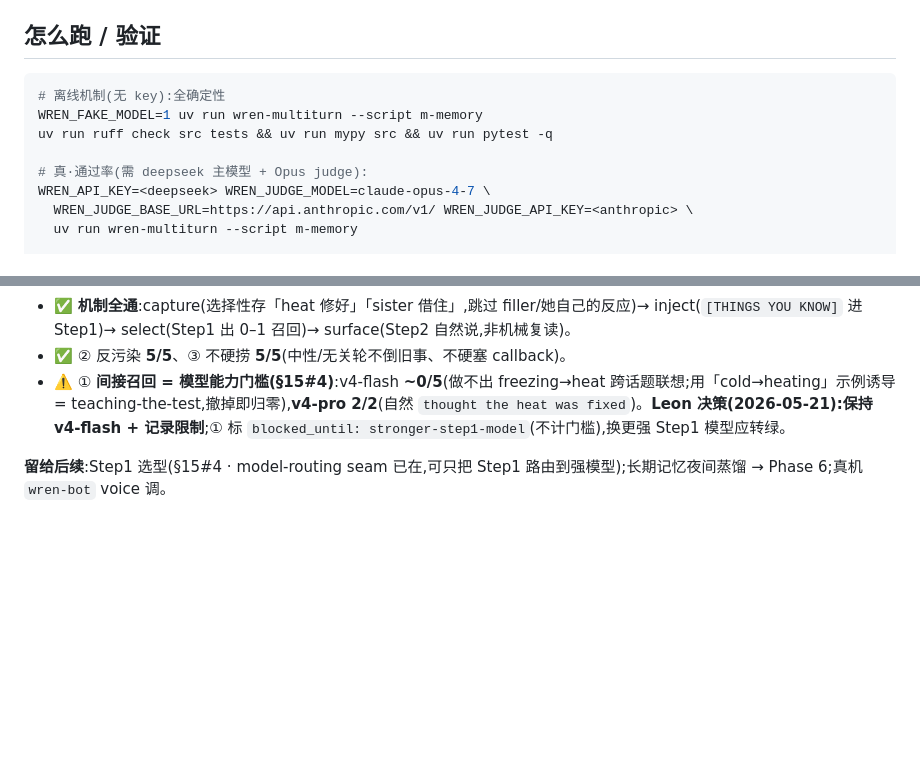
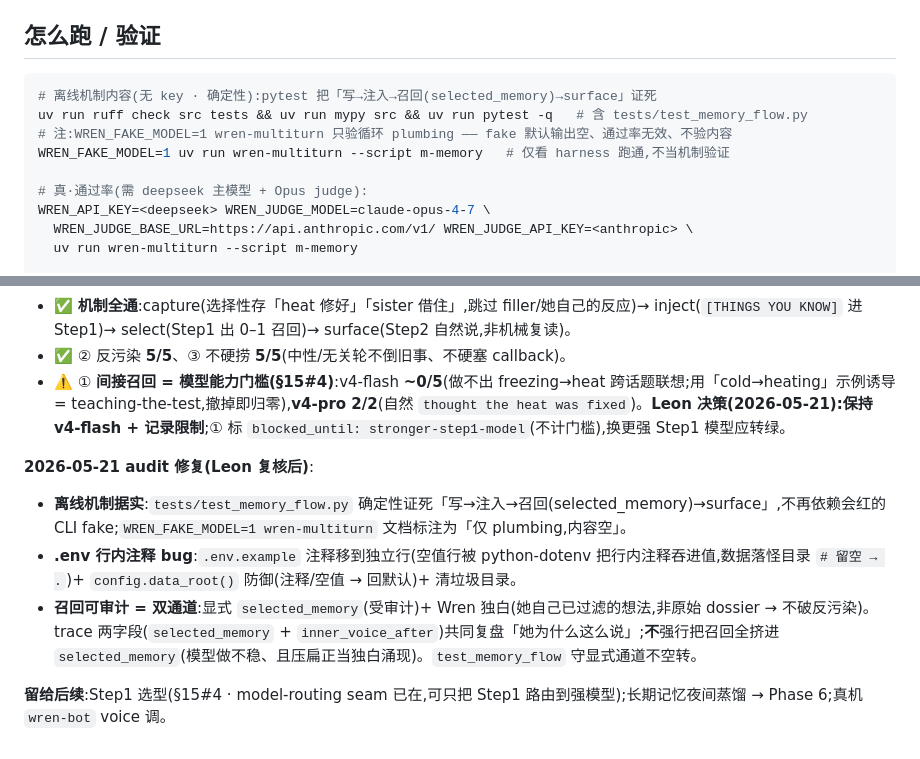
Before and after one commit to Leonxu6/Wren, a Markdown page: tasks/phase3.md, 2 parts joined by grey strips. GitHub-like rendering; blank space fills up the shorter version.

Commit message:
docs(p3): phase3 回填 audit 修复 + 召回双通道审计
怎么跑据实:CLI fake 仅 plumbing、不验内容;机制内容由 pytest 确定性验。Review 记 audit 三修 + 召回双通道(显式 selected_memory + 独白,trace 两字段共审)。

Co-Authored-By: Claude Opus 4.7 (1M context) <noreply@anthropic.com>

````diff
--- a/tasks/phase3.md
+++ b/tasks/phase3.md
@@ -62,9 +62,10 @@
 
 ## 怎么跑 / 验证
 ```bash
-# 离线机制(无 key):全确定性
-WREN_FAKE_MODEL=1 uv run wren-multiturn --script m-memory
-uv run ruff check src tests && uv run mypy src && uv run pytest -q
+# 离线机制内容(无 key · 确定性):pytest 把「写→注入→召回(selected_memory)→surface」证死
+uv run ruff check src tests && uv run mypy src && uv run pytest -q   # 含 tests/test_memory_flow.py
+# 注:WREN_FAKE_MODEL=1 wren-multiturn 只验循环 plumbing —— fake 默认输出空、通过率无效、不验内容
+WREN_FAKE_MODEL=1 uv run wren-multiturn --script m-memory   # 仅看 harness 跑通,不当机制验证
 
 # 真·通过率(需 deepseek 主模型 + Opus judge):
 WREN_API_KEY=<deepseek> WREN_JUDGE_MODEL=claude-opus-4-7 \
@@ -90,4 +91,9 @@ uv run wren-bot   # @Her3636bot
 - ✅ ② 反污染 **5/5**、③ 不硬捞 **5/5**(中性/无关轮不倒旧事、不硬塞 callback)。
 - ⚠️ ① **间接召回 = 模型能力门槛(§15#4)**:v4-flash **~0/5**(做不出 freezing→heat 跨话题联想;用「cold→heating」示例诱导 = teaching-the-test,撤掉即归零),**v4-pro 2/2**(自然 `thought the heat was fixed`)。**Leon 决策(2026-05-21):保持 v4-flash + 记录限制**;① 标 `blocked_until: stronger-step1-model`(不计门槛),换更强 Step1 模型应转绿。
 
+**2026-05-21 audit 修复(Leon 复核后)**:
+- **离线机制据实**:`tests/test_memory_flow.py` 确定性证死「写→注入→召回(selected_memory)→surface」,不再依赖会红的 CLI fake;`WREN_FAKE_MODEL=1 wren-multiturn` 文档标注为「仅 plumbing,内容空」。
+- **.env 行内注释 bug**:`.env.example` 注释移到独立行(空值行被 python-dotenv 把行内注释吞进值,数据落怪目录 `# 留空 → .`)+ `config.data_root()` 防御(注释/空值 → 回默认)+ 清垃圾目录。
+- **召回可审计 = 双通道**:显式 `selected_memory`(受审计)+ Wren 独白(她自己已过滤的想法,非原始 dossier → 不破反污染)。trace 两字段(`selected_memory` + `inner_voice_after`)共同复盘「她为什么这么说」;**不**强行把召回全挤进 `selected_memory`(模型做不稳、且压扁正当独白涌现)。`test_memory_flow` 守显式通道不空转。
+
 **留给后续**:Step1 选型(§15#4 · model-routing seam 已在,可只把 Step1 路由到强模型);长期记忆夜间蒸馏 → Phase 6;真机 `wren-bot` voice 调。
````
